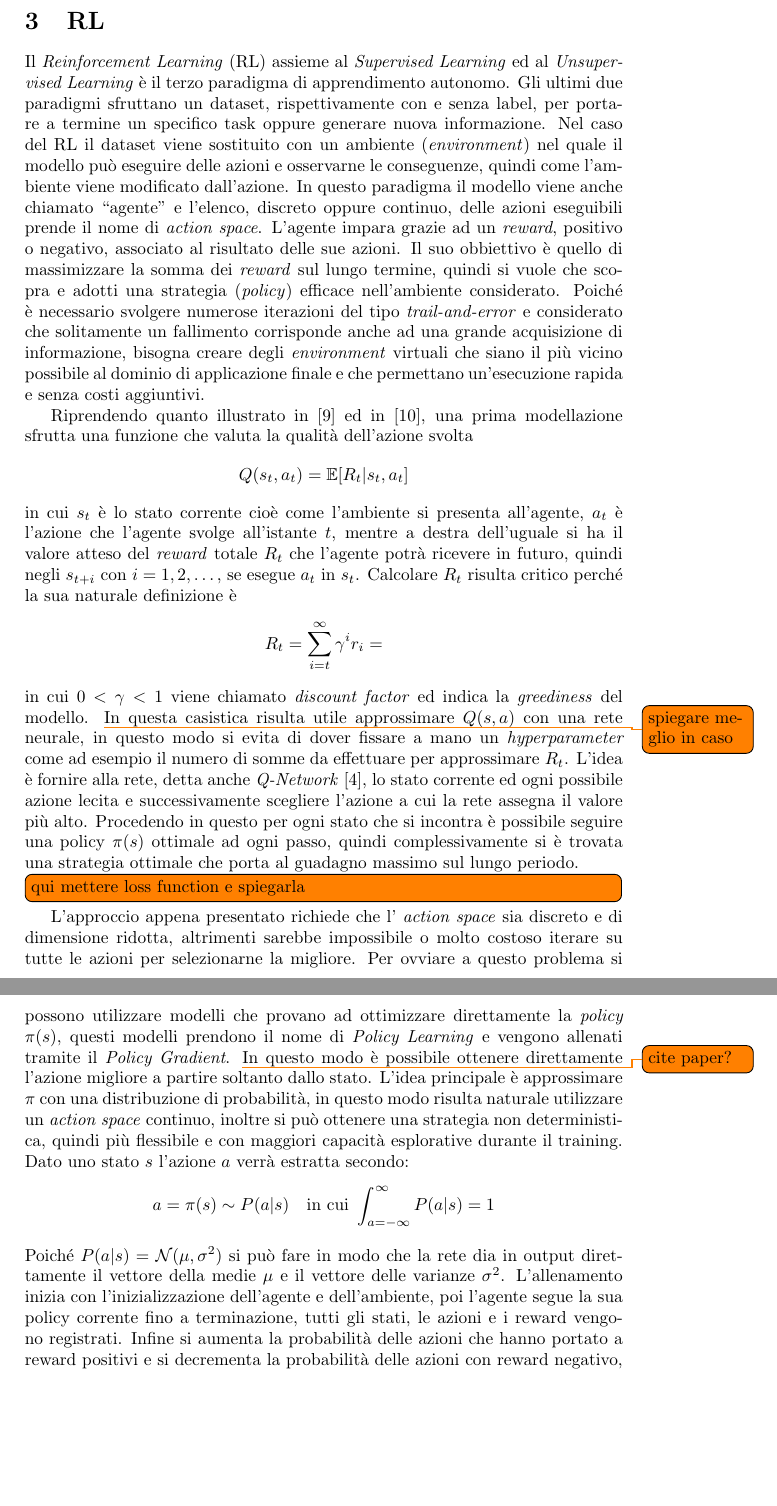
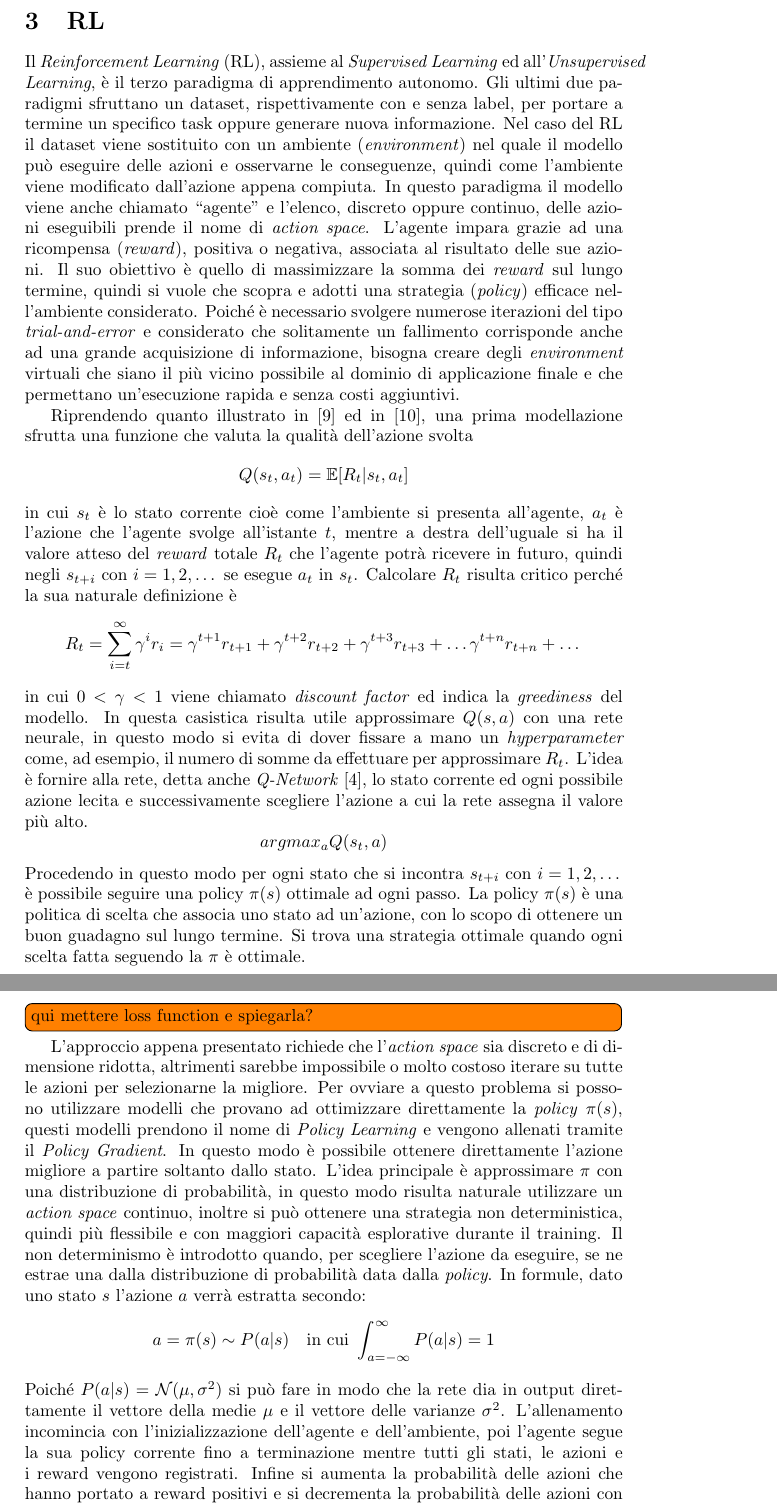
Before and after one commit to Nyriu/IA_approfondimento, a LaTeX document (doc/main.tex, which reads doc/chapters/rl.tex): two parts of pages 5 and 6 of 11 before the commit and two parts of pages 5 and 6 of 12 after it, joined at a grey line, cut so that both start at the same text, the shorter picture padded with empty space. Compiled offline with pdfLaTeX.

Commit message:
RL quasi ok

```diff
--- a/doc/chapters/rl.tex
+++ b/doc/chapters/rl.tex
@@ -4,13 +4,13 @@
 
 
 \section{RL}
-Il \emph{Reinforcement Learning} (RL) assieme al \emph{Supervised Learning} ed al \emph{Unsupervised Learning} è il terzo paradigma di apprendimento autonomo.
+Il \emph{Reinforcement Learning} (RL), assieme al \emph{Supervised Learning} ed all'\emph{Unsupervised Learning}, è il terzo paradigma di apprendimento autonomo.
 Gli ultimi due paradigmi sfruttano un dataset, rispettivamente con e senza label, per portare a termine un specifico task oppure generare nuova informazione.
-Nel caso del RL il dataset viene sostituito con un ambiente (\emph{environment}) nel quale il modello può eseguire delle azioni e osservarne le conseguenze, quindi come l'ambiente viene modificato dall'azione.
+Nel caso del RL il dataset viene sostituito con un ambiente (\emph{environment}) nel quale il modello può eseguire delle azioni e osservarne le conseguenze, quindi come l'ambiente viene modificato dall'azione appena compiuta.
 In questo paradigma il modello viene anche chiamato ``agente'' e l'elenco, discreto oppure continuo, delle azioni eseguibili prende il nome di \emph{action space}.
-L'agente impara grazie ad un \emph{reward}, positivo o negativo, associato al risultato delle sue azioni.
-Il suo obbiettivo è quello di massimizzare la somma dei \emph{reward} sul lungo termine, quindi si vuole che scopra e adotti una strategia (\emph{policy}) efficace nell'ambiente considerato.
-Poiché è necessario svolgere numerose iterazioni del tipo \emph{trail-and-error} e considerato che solitamente un fallimento corrisponde anche ad una grande acquisizione di informazione, bisogna creare degli \emph{environment} virtuali che siano il più vicino possibile al dominio di applicazione finale e che permettano un'esecuzione rapida e senza costi aggiuntivi.
+L'agente impara grazie ad una ricompensa (\emph{reward}), positiva o negativa, associata al risultato delle sue azioni.
+Il suo obiettivo è quello di massimizzare la somma dei \emph{reward} sul lungo termine, quindi si vuole che scopra e adotti una strategia (\emph{policy}) efficace nell'ambiente considerato.
+Poiché è necessario svolgere numerose iterazioni del tipo \emph{trial-and-error} e considerato che solitamente un fallimento corrisponde anche ad una grande acquisizione di informazione, bisogna creare degli \emph{environment} virtuali che siano il più vicino possibile al dominio di applicazione finale e che permettano un'esecuzione rapida e senza costi aggiuntivi.
 %
 %\todo{ampliare intro?} % TODO
 %\todo{esempi con ref?} % TODO
@@ -22,23 +22,33 @@ $$
 in cui
 $s_t$ è lo stato corrente cioè come l'ambiente si presenta all'agente,
 $a_t$ è l'azione che l'agente svolge all'istante $t$,
-mentre a destra dell'uguale si ha il valore atteso del \emph{reward} totale $R_t$ che l'agente potrà ricevere in futuro, quindi negli $s_{t+i}$ con $i=1,2,\dots$, se esegue $a_t$ in $s_t$.
+mentre a destra dell'uguale si ha il valore atteso del \emph{reward} totale $R_t$ che l'agente potrà ricevere in futuro, quindi negli $s_{t+i}$ con $i=1,2,\dots$ se esegue $a_t$ in $s_t$.
 Calcolare $R_t$ risulta critico perché la sua naturale definizione è
 $$
 R_t = \sum_{i=t}^{\inf} \gamma^i r_i =
+\gamma^{t+1} r_{t+1} +
+\gamma^{t+2} r_{t+2} +
+\gamma^{t+3} r_{t+3} + \dots
+\gamma^{t+n} r_{t+n} + \dots
 $$
-in cui $0 < \gamma < 1$  viene chiamato \emph{discount factor} ed indica la \emph{greediness} del modello. \todo{spiegare meglio in caso}
-In questa casistica risulta utile approssimare $Q(s,a)$ con una rete neurale, in questo modo si evita di dover fissare a mano un \emph{hyperparameter} come ad esempio il numero di somme da effettuare per approssimare $R_t$.
+in cui $0 < \gamma < 1$  viene chiamato \emph{discount factor} ed indica la \emph{greediness} del modello. %\todo{spiegare meglio in caso}
+In questa casistica risulta utile approssimare $Q(s,a)$ con una rete neurale, in questo modo si evita di dover fissare a mano un \emph{hyperparameter} come, ad esempio,  il numero di somme da effettuare per approssimare $R_t$.
 L'idea è fornire alla rete, detta anche \emph{Q-Network} \cite{DQN}, lo stato corrente ed ogni possibile azione lecita e successivamente scegliere l'azione a cui la rete assegna il valore più alto.
-Procedendo in questo per ogni stato che si incontra è possibile seguire una policy $\pi(s)$ ottimale ad ogni passo, quindi complessivamente si è trovata una strategia ottimale che porta al guadagno massimo sul lungo periodo.
+$$
+argmax_a Q(s_t, a) %\quad\textrm{con $Q(\cdot)$ approssimata da una rete}
+$$
+Procedendo in questo modo per ogni stato che si incontra $s_{t+i}$ con $i=1,2,\dots$ è possibile seguire una policy $\pi(s)$ ottimale ad ogni passo.
+La policy $\pi(s)$ è una politica di scelta che associa uno stato ad un'azione, con lo scopo di ottenere un buon guadagno sul lungo termine.
+Si trova una strategia ottimale quando ogni scelta fatta seguendo la $\pi$ è ottimale.
 
-\todo[inline]{qui mettere loss function e spiegarla}
+\todo[inline]{qui mettere loss function e spiegarla?}
 
-L'approccio appena presentato richiede che l' \emph{action space} sia discreto e di dimensione ridotta, altrimenti sarebbe impossibile o molto costoso iterare su tutte le azioni per selezionarne la migliore.
-Per ovviare a questo problema si possono utilizzare modelli che provano ad ottimizzare direttamente la \emph{policy} $\pi(s)$, questi modelli prendono il nome di \emph{Policy Learning} e vengono allenati tramite il \emph{Policy Gradient}. \todo{cite paper?}
+L'approccio appena presentato richiede che l'\emph{action space} sia discreto e di dimensione ridotta, altrimenti sarebbe impossibile o molto costoso iterare su tutte le azioni per selezionarne la migliore.
+Per ovviare a questo problema si possono utilizzare modelli che provano ad ottimizzare direttamente la \emph{policy} $\pi(s)$, questi modelli prendono il nome di \emph{Policy Learning} e vengono allenati tramite il \emph{Policy Gradient}. %\todo{cite paper?}
 In questo modo è possibile ottenere direttamente l'azione migliore a partire soltanto dallo stato.
 L'idea principale è approssimare $\pi$ con una distribuzione di probabilità, in questo modo risulta naturale utilizzare un \emph{action space} continuo, inoltre si può ottenere una strategia non deterministica, quindi più flessibile e con maggiori capacità esplorative durante il training.
-Dato uno stato $s$ l'azione $a$ verrà estratta secondo:
+Il non determinismo è introdotto quando, per scegliere l'azione da eseguire, se ne estrae una dalla distribuzione di probabilità data dalla \emph{policy}.
+In formule, dato uno stato $s$ l'azione $a$ verrà estratta secondo:
 %$$
 %a =
 %\pi(s) \sim P(a|s) \quad\textrm{in cui } \sum_{a_i \in A} P(a_i | s) = 1 \quad\textrm{con $A$ \emph{action space}}
@@ -48,5 +58,5 @@ a =
 \pi(s) \sim P(a|s) \quad\textrm{in cui } \int_{a = - \inf}^{\inf} P(a | s) = 1
 $$
 Poiché $P(a|s)  = \mathcal{N}(\mu,\sigma ^2)$ si può fare in modo che la rete dia in output direttamente il vettore della medie $\mu$ e il vettore delle varianze $\sigma^2$.
-L'allenamento inizia con l'inizializzazione dell'agente e dell'ambiente, poi l'agente segue la sua policy corrente fino a terminazione, tutti gli stati, le azioni e i reward vengono registrati.
+L'allenamento incomincia con l'inizializzazione dell'agente e dell'ambiente, poi l'agente segue la sua policy corrente fino a terminazione mentre tutti gli stati, le azioni e i reward vengono registrati.
 Infine si aumenta la probabilità delle azioni che hanno portato a reward positivi e si decrementa la probabilità delle azioni con reward negativo, fatto ciò si effettua nuovamente l'inizializzazione in modo da valutare la policy aggiornata.
```
Also changed, not shown: doc/bibl.bib (+8 -1 lines), doc/main.pdf, doc/chapters/rl.tex (8 more changed lines).
